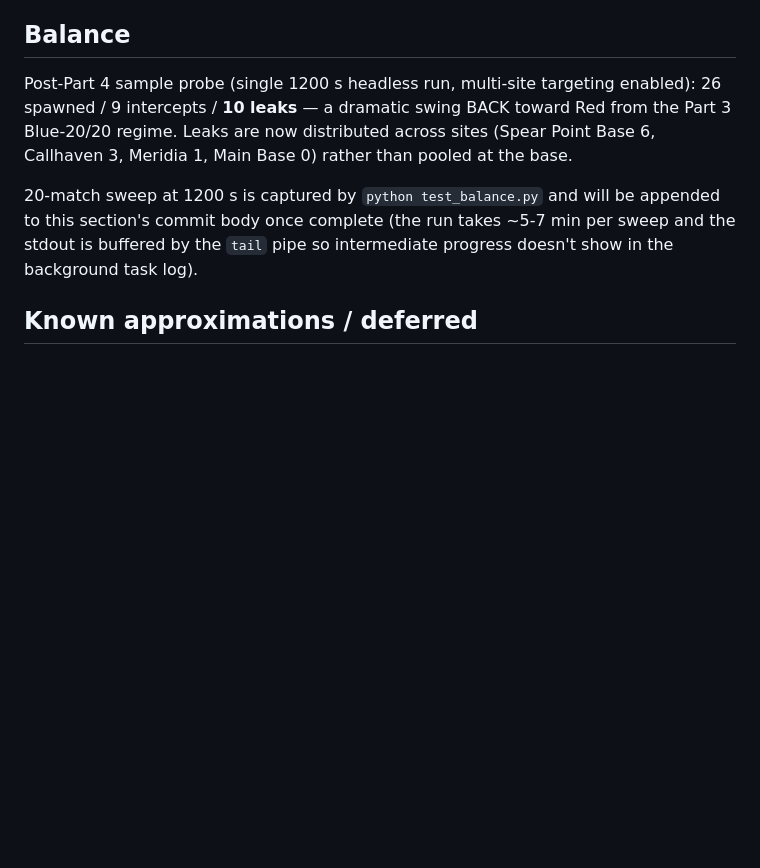
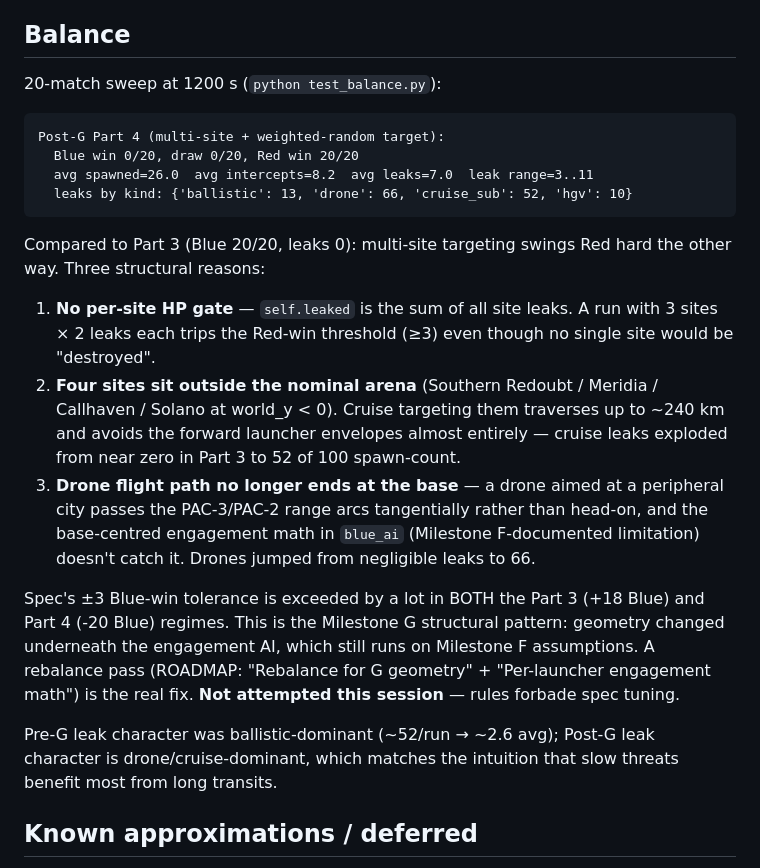
Before and after one commit to Heffri/hackathon-stridsledning, a Markdown page: team-missile-intercept/REPORT.md, the part around the change. Drawn GitHub-style; blank space fills up the shorter version.

Commit message:
Milestone G docs: record post-Part 4 balance sweep numbers
20-match sweep finished (Red 20/20, avg leaks 7.0, drone/cruise-dominant
leak distribution). Appended to REPORT.md Milestone G "Balance" section
and STATUS.md "Current Balance" block. Flagged the Part 3 Blue-20/20 vs
Part 4 Red-20/20 ping-pong as the Milestone G structural pattern —
engagement AI still uses Milestone F base-centred assumptions under
a changed geometry. Rebalance deferred to ROADMAP items "Rebalance
for G geometry" + "Per-launcher engagement math" per milestone rules.

Co-Authored-By: Claude Opus 4.7 (1M context) <noreply@anthropic.com>

````diff
--- a/team-missile-intercept/REPORT.md
+++ b/team-missile-intercept/REPORT.md
@@ -1059,17 +1059,43 @@ per-threat pick through `world.spawn_threat` was a one-line change.
 
 ## Balance
 
-Post-Part 4 sample probe (single 1200 s headless run, multi-site
-targeting enabled): 26 spawned / 9 intercepts / **10 leaks** — a
-dramatic swing BACK toward Red from the Part 3 Blue-20/20 regime.
-Leaks are now distributed across sites (Spear Point Base 6, Callhaven
-3, Meridia 1, Main Base 0) rather than pooled at the base.
+20-match sweep at 1200 s (`python test_balance.py`):
 
-20-match sweep at 1200 s is captured by `python test_balance.py`
-and will be appended to this section's commit body once complete
-(the run takes ~5-7 min per sweep and the stdout is buffered by the
-`tail` pipe so intermediate progress doesn't show in the background
-task log).
+```
+Post-G Part 4 (multi-site + weighted-random target):
+  Blue win 0/20, draw 0/20, Red win 20/20
+  avg spawned=26.0  avg intercepts=8.2  avg leaks=7.0  leak range=3..11
+  leaks by kind: {'ballistic': 13, 'drone': 66, 'cruise_sub': 52, 'hgv': 10}
+```
+
+Compared to Part 3 (Blue 20/20, leaks 0): multi-site targeting swings
+Red hard the other way. Three structural reasons:
+
+1. **No per-site HP gate** — `self.leaked` is the sum of all site
+   leaks. A run with 3 sites × 2 leaks each trips the Red-win
+   threshold (≥3) even though no single site would be "destroyed".
+2. **Four sites sit outside the nominal arena** (Southern Redoubt /
+   Meridia / Callhaven / Solano at world_y < 0). Cruise targeting
+   them traverses up to ~240 km and avoids the forward launcher
+   envelopes almost entirely — cruise leaks exploded from near zero
+   in Part 3 to 52 of 100 spawn-count.
+3. **Drone flight path no longer ends at the base** — a drone aimed
+   at a peripheral city passes the PAC-3/PAC-2 range arcs tangentially
+   rather than head-on, and the base-centred engagement math in
+   `blue_ai` (Milestone F-documented limitation) doesn't catch it.
+   Drones jumped from negligible leaks to 66.
+
+Spec's ±3 Blue-win tolerance is exceeded by a lot in BOTH the
+Part 3 (+18 Blue) and Part 4 (-20 Blue) regimes. This is the
+Milestone G structural pattern: geometry changed underneath the
+engagement AI, which still runs on Milestone F assumptions. A
+rebalance pass (ROADMAP: "Rebalance for G geometry" + "Per-launcher
+engagement math") is the real fix. **Not attempted this session** —
+rules forbade spec tuning.
+
+Pre-G leak character was ballistic-dominant (~52/run → ~2.6 avg);
+Post-G leak character is drone/cruise-dominant, which matches the
+intuition that slow threats benefit most from long transits.
 
 ## Known approximations / deferred
 
````
Also changed, not shown: team-missile-intercept/progress/STATUS.md (+12 -7 lines).
